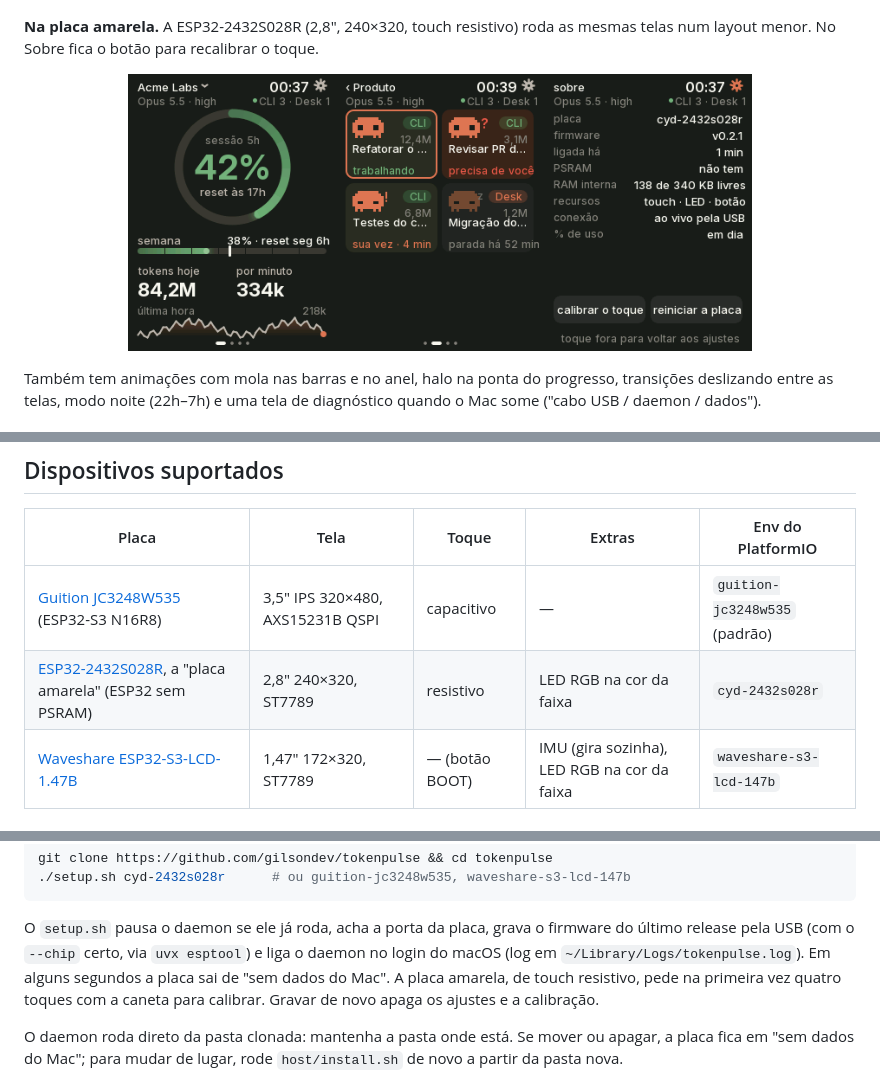
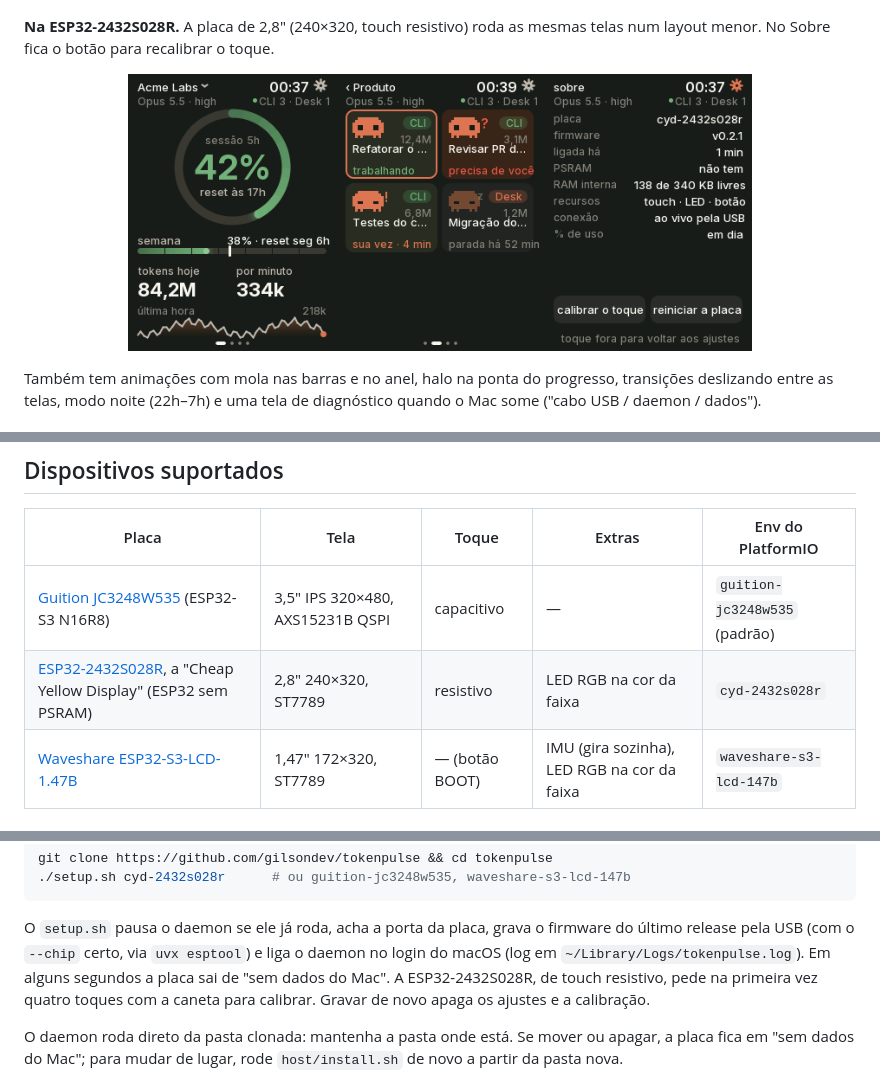
Before and after one commit to gilsondev/tokenpulse, a Markdown page: README.md, 3 parts joined by grey strips. Drawn GitHub-style.

```diff
--- a/README.md
+++ b/README.md
@@ -40,10 +40,10 @@ em 3 colunas e o detalhe do modelo com os projetos ao lado.
 
 <p align="center"><img src="docs/screenshots/deitada.png" alt="As telas deitadas: principal com o anel à esquerda, sessões em 3 colunas e o detalhe do modelo" width="100%"></p>
 
-**Na placa amarela.** A ESP32-2432S028R (2,8", 240×320, touch resistivo) roda as mesmas telas num layout
+**Na ESP32-2432S028R.** A placa de 2,8" (240×320, touch resistivo) roda as mesmas telas num layout
 menor. No Sobre fica o botão para recalibrar o toque.
 
-<p align="center"><img src="docs/screenshots/amarela.png" alt="A placa amarela: principal, sessões e Sobre com o botão de calibrar o toque" width="75%"></p>
+<p align="center"><img src="docs/screenshots/cyd-2432s028r.png" alt="ESP32-2432S028R: principal, sessões e Sobre com o botão de calibrar o toque" width="75%"></p>
 
 Também tem animações com mola nas barras e no anel, halo na ponta do progresso, transições deslizando entre
 as telas, modo noite (22h–7h) e uma tela de diagnóstico quando o Mac some ("cabo USB / daemon / dados").
@@ -101,7 +101,7 @@ envio da tela em paralelo no segundo núcleo (~30 fps). As ações que a placa p
 | Placa | Tela | Toque | Extras | Env do PlatformIO |
 |---|---|---|---|---|
 | [Guition JC3248W535](https://www.atomic14.com/esp32/boards/guition-jc3248w535/) (ESP32-S3 N16R8) | 3,5" IPS 320×480, AXS15231B QSPI | capacitivo | — | `guition-jc3248w535` (padrão) |
-| [ESP32-2432S028R](https://github.com/witnessmenow/ESP32-Cheap-Yellow-Display), a "placa amarela" (ESP32 sem PSRAM) | 2,8" 240×320, ST7789 | resistivo | LED RGB na cor da faixa | `cyd-2432s028r` |
+| [ESP32-2432S028R](https://github.com/witnessmenow/ESP32-Cheap-Yellow-Display), a "Cheap Yellow Display" (ESP32 sem PSRAM) | 2,8" 240×320, ST7789 | resistivo | LED RGB na cor da faixa | `cyd-2432s028r` |
 | [Waveshare ESP32-S3-LCD-1.47B](https://www.waveshare.com/wiki/ESP32-S3-LCD-1.47B) | 1,47" 172×320, ST7789 | — (botão BOOT) | IMU (gira sozinha), LED RGB na cor da faixa | `waveshare-s3-lcd-147b` |
 
 ### Perfis: o que cada placa libera
@@ -179,7 +179,7 @@ git clone https://github.com/gilsondev/tokenpulse && cd tokenpulse
 
 O `setup.sh` pausa o daemon se ele já roda, acha a porta da placa, grava o firmware do último release pela
 USB (com o `--chip` certo, via `uvx esptool`) e liga o daemon no login do macOS (log em
-`~/Library/Logs/tokenpulse.log`). Em alguns segundos a placa sai de "sem dados do Mac". A placa amarela, de
+`~/Library/Logs/tokenpulse.log`). Em alguns segundos a placa sai de "sem dados do Mac". A ESP32-2432S028R, de
 touch resistivo, pede na primeira vez quatro toques com a caneta para calibrar. Gravar de novo apaga os ajustes
 e a calibração.
 
```
Also changed, not shown: docs/screenshots/cyd-2432s028r.png (renamed from docs/screenshots/amarela.png), docs/screenshots/guition-jc3248w535.png (added), 3 other files.
